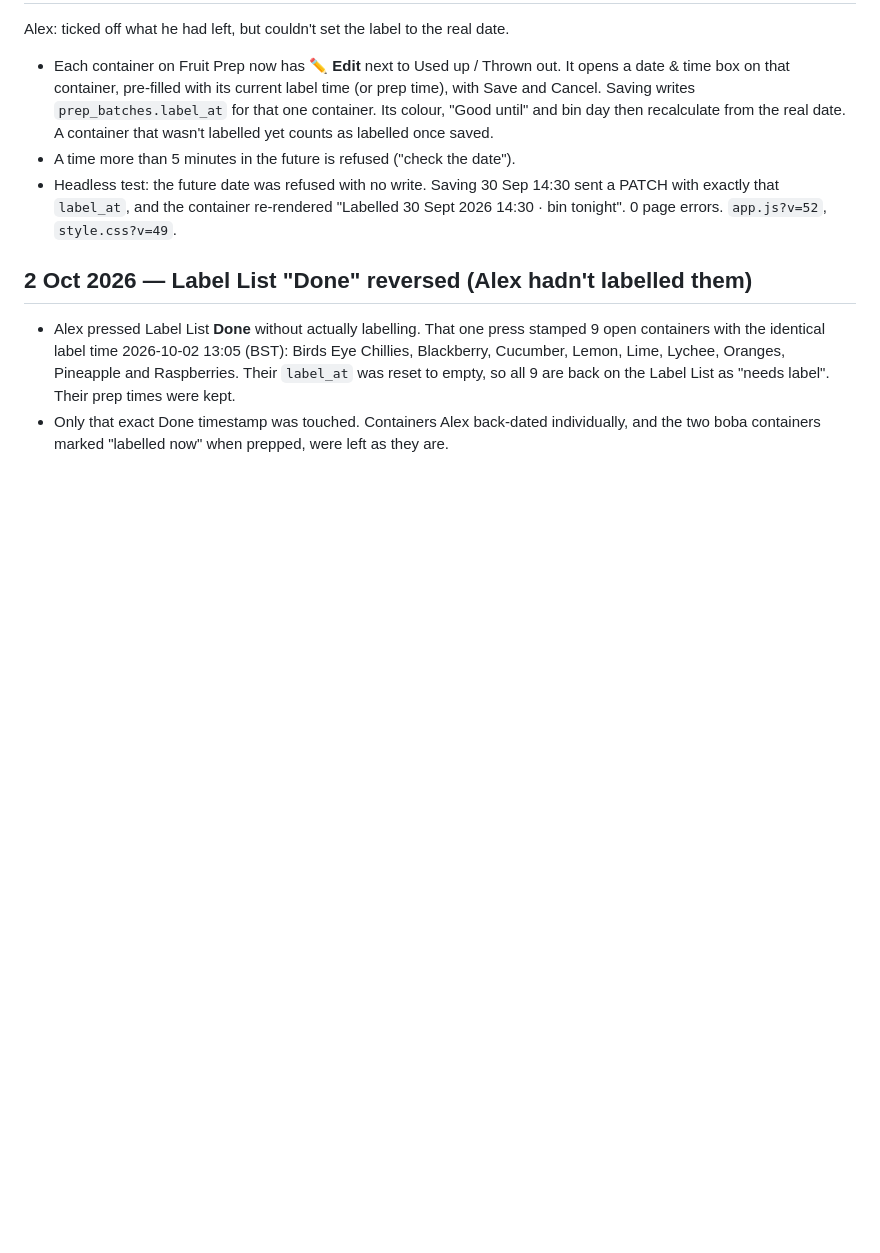
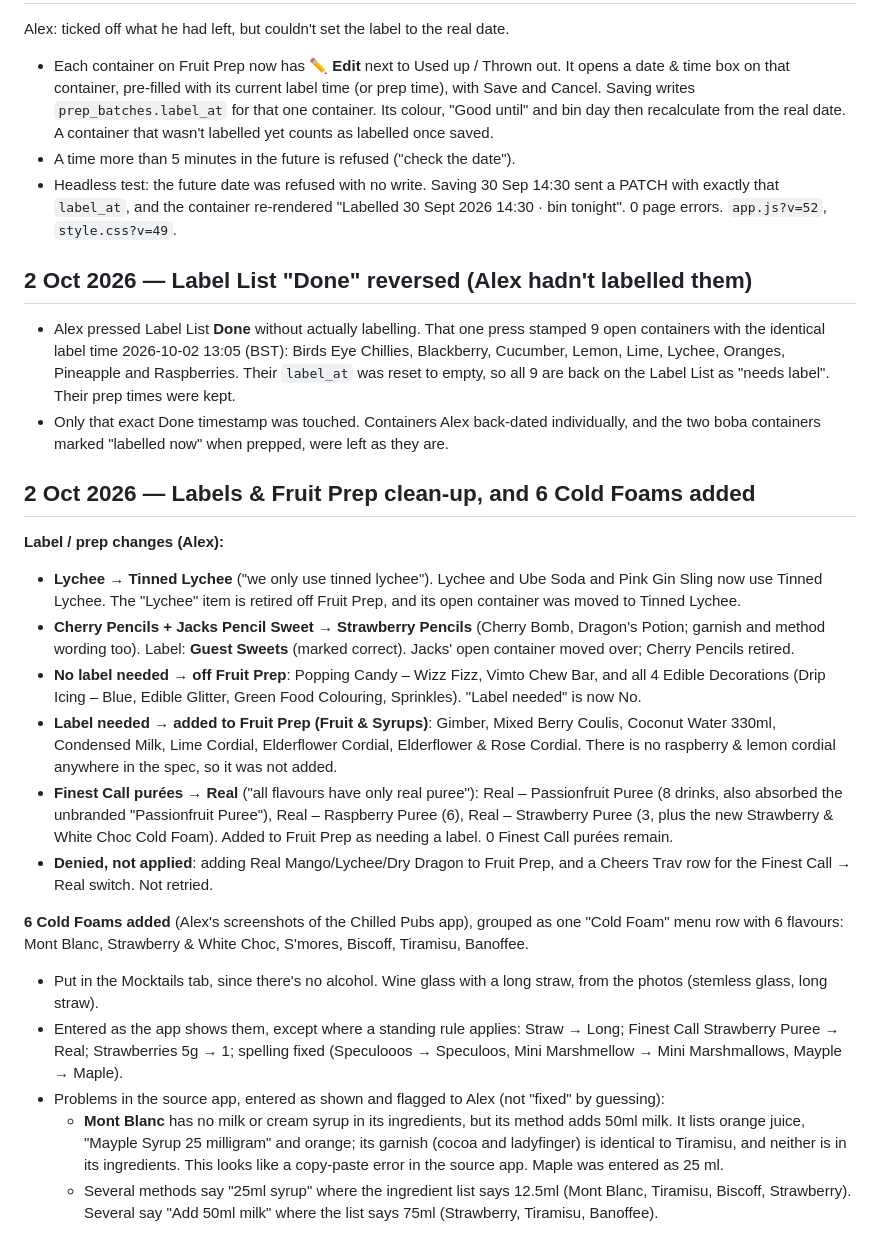
Before and after one commit to acesanyabeats-web/UbeExpress, a Markdown page: data_integrity_report.md, the part around the change. Rendered like a GitHub page; blank space fills up the shorter version.

Commit message:
Data report: label/prep clean-up (lychee, pencils, Real purées, cordials) + 6 Cold Foams
Co-Authored-By: Claude Opus 5.5 <noreply@anthropic.com>
Claude-Session: https://claude.ai/code/session_01VfGwuK2sr6gH4717t7mGsG

```diff
--- a/data_integrity_report.md
+++ b/data_integrity_report.md
@@ -872,3 +872,20 @@ Alex: ticked off what he had left, but couldn't set the label to the real date.
 
 - Alex pressed Label List **Done** without actually labelling. That one press stamped 9 open containers with the identical label time 2026-10-02 13:05 (BST): Birds Eye Chillies, Blackberry, Cucumber, Lemon, Lime, Lychee, Oranges, Pineapple and Raspberries. Their `label_at` was reset to empty, so all 9 are back on the Label List as "needs label". Their prep times were kept.
 - Only that exact Done timestamp was touched. Containers Alex back-dated individually, and the two boba containers marked "labelled now" when prepped, were left as they are.
+
+## 2 Oct 2026 — Labels & Fruit Prep clean-up, and 6 Cold Foams added
+
+**Label / prep changes (Alex):**
+- **Lychee → Tinned Lychee** ("we only use tinned lychee"). Lychee and Ube Soda and Pink Gin Sling now use Tinned Lychee. The "Lychee" item is retired off Fruit Prep, and its open container was moved to Tinned Lychee.
+- **Cherry Pencils + Jacks Pencil Sweet → Strawberry Pencils** (Cherry Bomb, Dragon's Potion; garnish and method wording too). Label: **Guest Sweets** (marked correct). Jacks' open container moved over; Cherry Pencils retired.
+- **No label needed → off Fruit Prep**: Popping Candy – Wizz Fizz, Vimto Chew Bar, and all 4 Edible Decorations (Drip Icing – Blue, Edible Glitter, Green Food Colouring, Sprinkles). "Label needed" is now No.
+- **Label needed → added to Fruit Prep (Fruit & Syrups)**: Gimber, Mixed Berry Coulis, Coconut Water 330ml, Condensed Milk, Lime Cordial, Elderflower Cordial, Elderflower & Rose Cordial. There is no raspberry & lemon cordial anywhere in the spec, so it was not added.
+- **Finest Call purées → Real** ("all flavours have only real puree"): Real – Passionfruit Puree (8 drinks, also absorbed the unbranded "Passionfruit Puree"), Real – Raspberry Puree (6), Real – Strawberry Puree (3, plus the new Strawberry & White Choc Cold Foam). Added to Fruit Prep as needing a label. 0 Finest Call purées remain.
+- **Denied, not applied**: adding Real Mango/Lychee/Dry Dragon to Fruit Prep, and a Cheers Trav row for the Finest Call → Real switch. Not retried.
+
+**6 Cold Foams added** (Alex's screenshots of the Chilled Pubs app), grouped as one "Cold Foam" menu row with 6 flavours: Mont Blanc, Strawberry & White Choc, S'mores, Biscoff, Tiramisu, Banoffee.
+- Put in the Mocktails tab, since there's no alcohol. Wine glass with a long straw, from the photos (stemless glass, long straw).
+- Entered as the app shows them, except where a standing rule applies: Straw → Long; Finest Call Strawberry Puree → Real; Strawberries 5g → 1; spelling fixed (Speculooos → Speculoos, Mini Marshmellow → Mini Marshmallows, Mayple → Maple).
+- Problems in the source app, entered as shown and flagged to Alex (not "fixed" by guessing):
+  - **Mont Blanc** has no milk or cream syrup in its ingredients, but its method adds 50ml milk. It lists orange juice, "Mayple Syrup 25 milligram" and orange; its garnish (cocoa and ladyfinger) is identical to Tiramisu, and neither is in its ingredients. This looks like a copy-paste error in the source app. Maple was entered as 25 ml.
+  - Several methods say "25ml syrup" where the ingredient list says 12.5ml (Mont Blanc, Tiramisu, Biscoff, Strawberry). Several say "Add 50ml milk" where the list says 75ml (Strawberry, Tiramisu, Banoffee).
```
